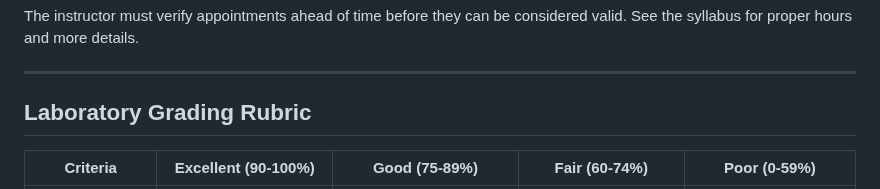
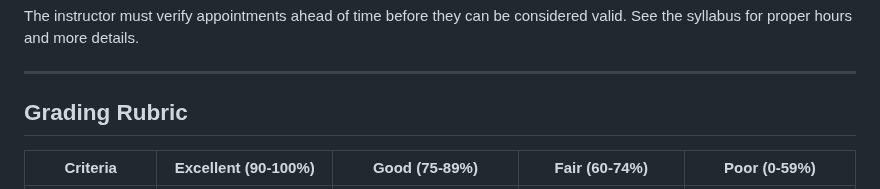
Before and after one commit to WhiteLicorice/Ren-s-Courses, a Markdown page: Content/Materials/cmsc-125-lab1.md, the part around the change. Drawn GitHub-style.

Commit message:
docs: just use grading rubric header in cmsc-125-lab1 and cmsc-125-lab2

```diff
--- a/Content/Materials/cmsc-125-lab1.md
+++ b/Content/Materials/cmsc-125-lab1.md
@@ -372,7 +372,7 @@ The instructor must verify appointments ahead of time before they can be conside
 
 ---
 
-## Laboratory Grading Rubric
+## Grading Rubric
 
 | **Criteria** | **Excellent (90-100%)** | **Good (75-89%)** | **Fair (60-74%)** | **Poor (0-59%)** |
 |---|---|---|---|---|
```
Also changed, not shown: Content/Materials/cmsc-125-lab2.md (+1 -1 lines).
